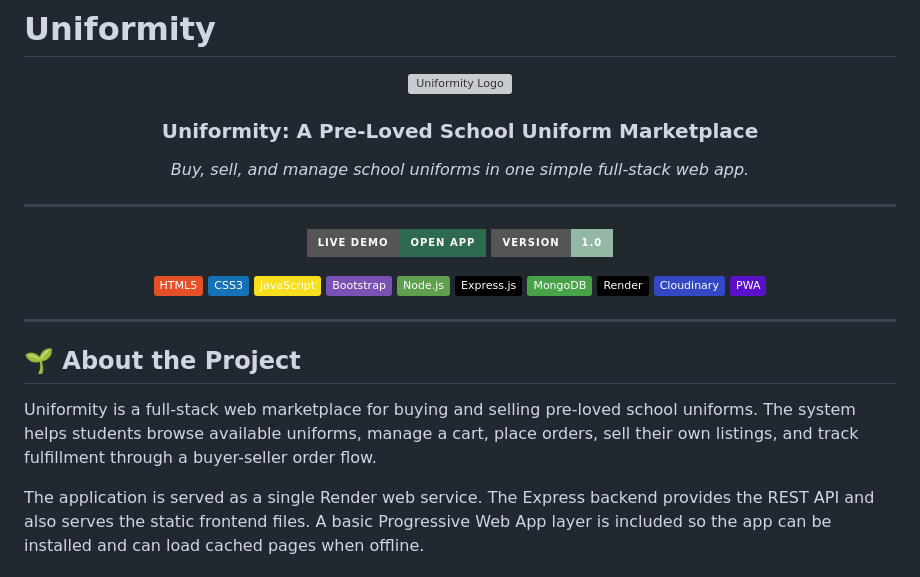
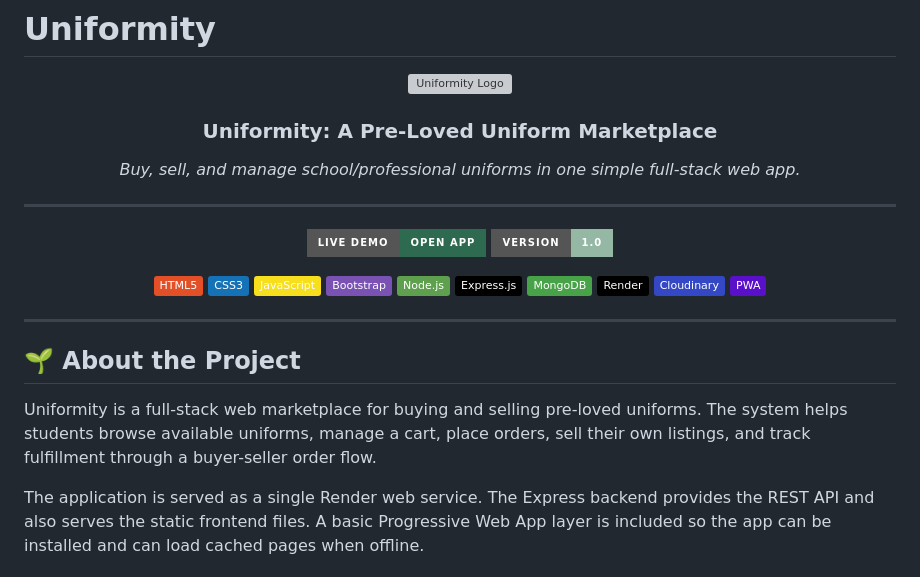
Before and after one commit to red5458/final-project-TechNic-BSIT2a, a Markdown page: README.md, the part around the change. GitHub-like rendering; badges without logos; grey boxes are pictures that could not be loaded.

Commit message:
Update README to reflect uniform marketplace scope and description

```diff
--- a/README.md
+++ b/README.md
@@ -4,10 +4,10 @@
   <img src="https://res.cloudinary.com/dbx0kk6wq/image/upload/v1776216871/Uniformity-logo_bevwxj.png" alt="Uniformity Logo" width="220"/>
 </p>
 
-<h3 align="center">Uniformity: A Pre-Loved School Uniform Marketplace</h3>
+<h3 align="center">Uniformity: A Pre-Loved Uniform Marketplace</h3>
 
 <p align="center">
-  <em>Buy, sell, and manage school uniforms in one simple full-stack web app.</em>
+  <em>Buy, sell, and manage school/professional uniforms in one simple full-stack web app.</em>
 </p>
 
 <hr/>
@@ -36,7 +36,7 @@
 
 ## 🌱 About the Project
 
-Uniformity is a full-stack web marketplace for buying and selling pre-loved school uniforms. The system helps students browse available uniforms, manage a cart, place orders, sell their own listings, and track fulfillment through a buyer-seller order flow.
+Uniformity is a full-stack web marketplace for buying and selling pre-loved uniforms. The system helps students browse available uniforms, manage a cart, place orders, sell their own listings, and track fulfillment through a buyer-seller order flow.
 
 The application is served as a single Render web service. The Express backend provides the REST API and also serves the static frontend files. A basic Progressive Web App layer is included so the app can be installed and can load cached pages when offline.
 
```
